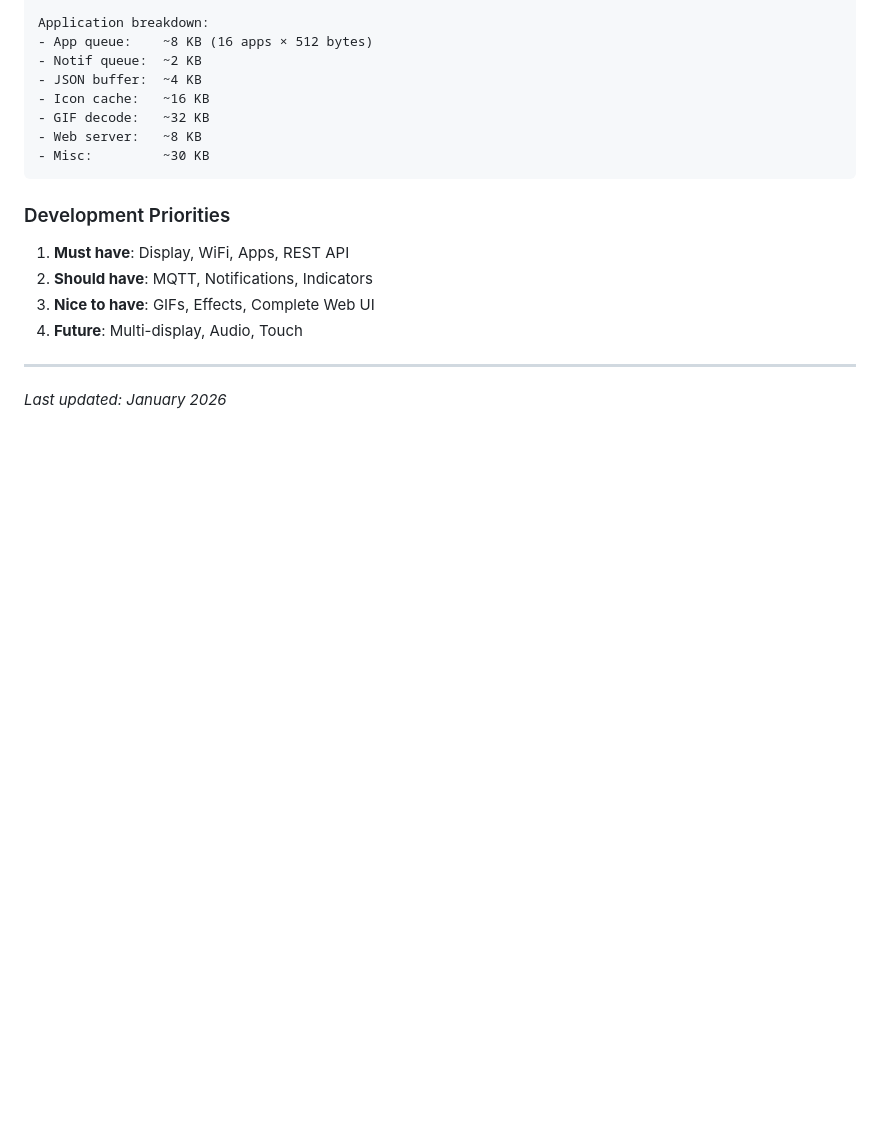
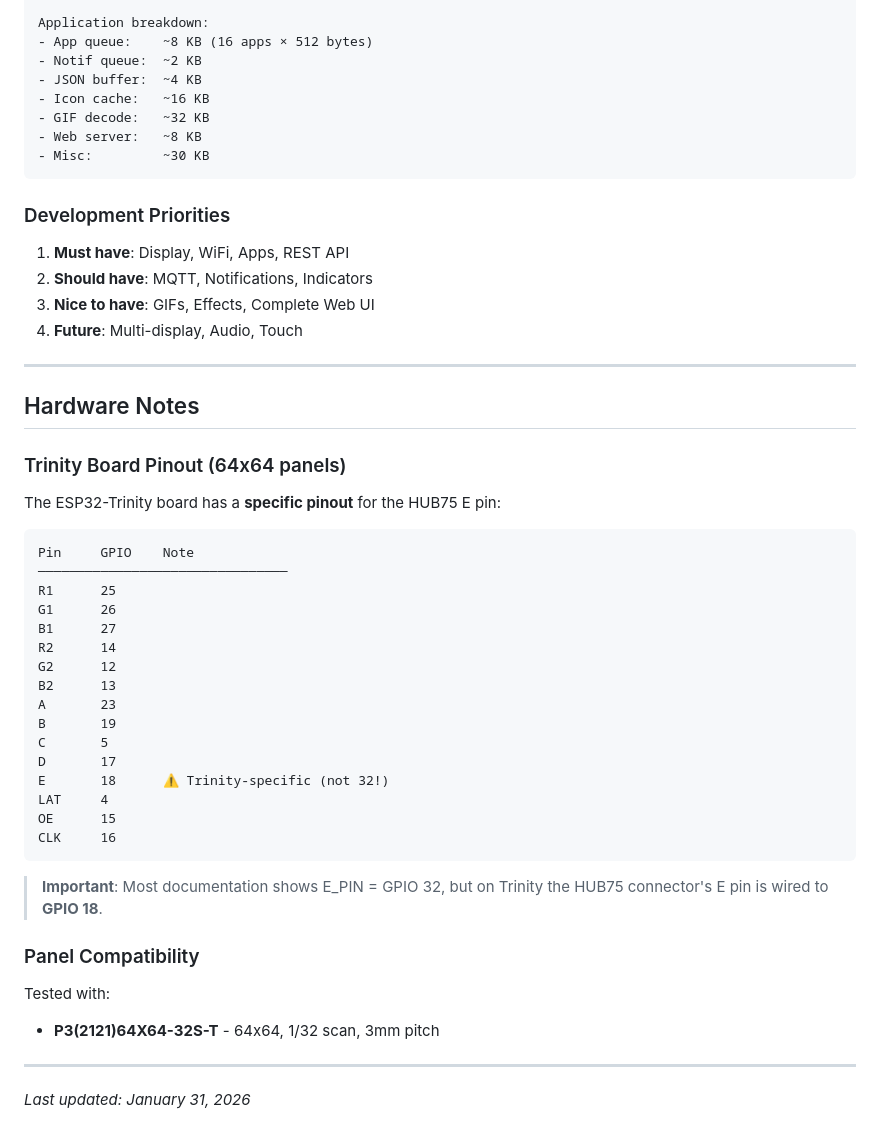
Before and after one commit to nicolas-codemate/esp32-pixelcast, a Markdown page: ROADMAP.md, the part around one of its changes. Rendered like a GitHub page; blank space fills up the shorter version.

````diff
--- a/ROADMAP.md
+++ b/ROADMAP.md
@@ -417,4 +420,39 @@ Application breakdown:
 
 ---
 
-*Last updated: January 2026*
+## Hardware Notes
+
+### Trinity Board Pinout (64x64 panels)
+
+The ESP32-Trinity board has a **specific pinout** for the HUB75 E pin:
+
+```
+Pin     GPIO    Note
+────────────────────────────────
+R1      25
+G1      26
+B1      27
+R2      14
+G2      12
+B2      13
+A       23
+B       19
+C       5
+D       17
+E       18      ⚠️ Trinity-specific (not 32!)
+LAT     4
+OE      15
+CLK     16
+```
+
+> **Important**: Most documentation shows E_PIN = GPIO 32, but on Trinity
+> the HUB75 connector's E pin is wired to **GPIO 18**.
+
+### Panel Compatibility
+
+Tested with:
+- **P3(2121)64X64-32S-T** - 64x64, 1/32 scan, 3mm pitch
+
+---
+
+*Last updated: January 31, 2026*
````
Also changed, not shown: other parts of ROADMAP.md (+52 -49 lines).
